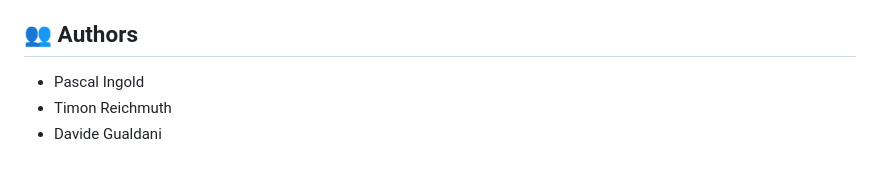
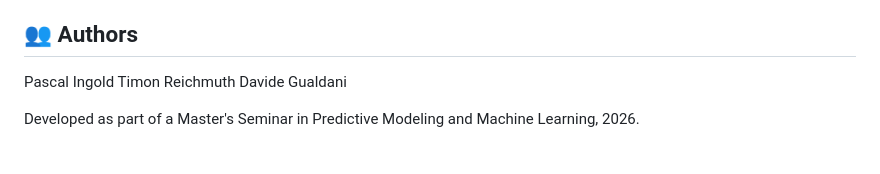
Before and after one commit to Pascingo/Machine-Learning---Inside-Airbnb, a Markdown page: README.md, the part around one of its changes. GitHub-like rendering.

```diff
--- a/README.md
+++ b/README.md
@@ -35,5 +71,8 @@ We applied a diverse set of Machine Learning models to capture both linear and n
 
 ## 👥 Authors
-*   Pascal Ingold
-*   Timon Reichmuth
-*   Davide Gualdani
+
+Pascal Ingold
+Timon Reichmuth
+Davide Gualdani
+
+Developed as part of a Master's Seminar in Predictive Modeling and Machine Learning, 2026.
```
Also changed, not shown: other parts of README.md (+63 -27 lines).
